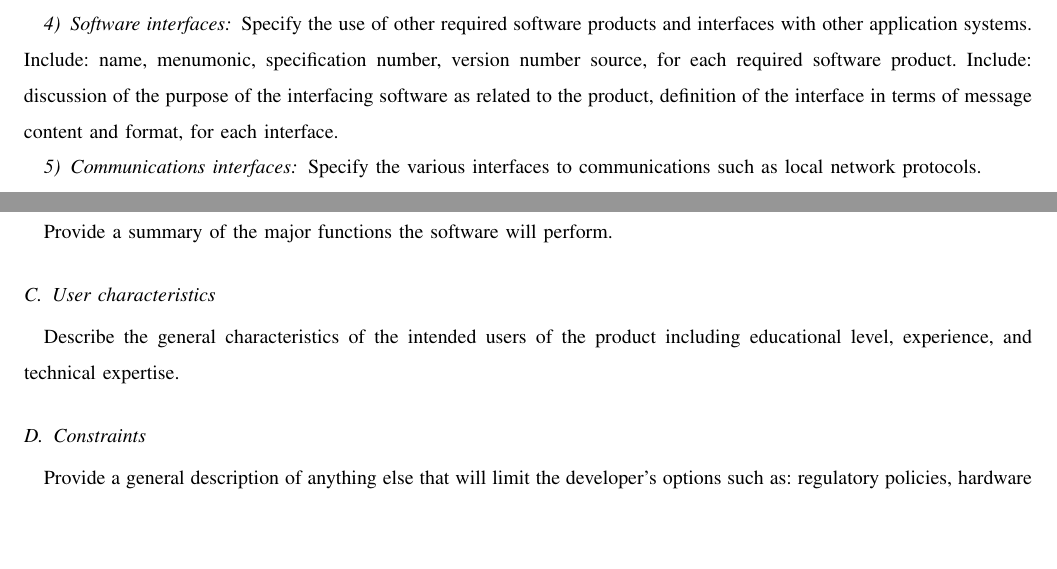
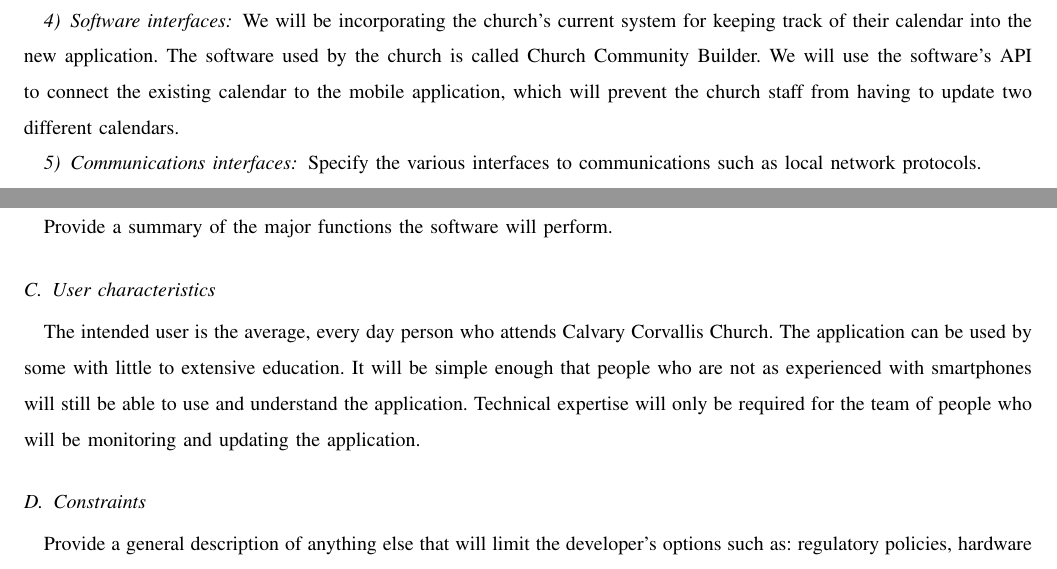
Before and after one commit to Maxdimm/Capstone-group-62, a LaTeX paper (requirements/requirements.tex): two parts of page 3 of 4, joined at a grey line, cut at the place of the change, the shorter picture padded with empty space. Compiled offline with LaTeX, dvips and Ghostscript; a missing font is replaced by an installed copy or a similar font; a LaTeX package or settings file that is missing is left out.

Commit message:
added info to product perspective, system interfaces, user interfaces, hardware interfaces, software interfaces, and user characteristics

```diff
--- a/requirements/requirements.tex
+++ b/requirements/requirements.tex
@@ -82,8 +92,8 @@
 
 	\subsubsection{Software interfaces}
-	Specify the use of other required software products and interfaces with other application systems.
-	Include: name, menumonic, specification number, version number source, for each required software product.
-	Include: discussion of the purpose of the interfacing software as related to the product, definition of the interface in terms of message content and format, for each interface.
+	We will be incorporating the church's current system for keeping track of their calendar into the new application.
+	The software used by the church is called Church Community Builder.
+	We will use the software's API to connect the existing calendar to the mobile application, which will prevent the church staff from having to update two different calendars.
 
 	\subsubsection{Communications interfaces}
 	Specify the various interfaces to communications such as local network protocols.
@@ -102,7 +112,10 @@
 	Provide a summary of the major functions the software will perform.
 
 	\subsection{User characteristics}
-	Describe the general characteristics of the intended users of the product including educational level, experience, and technical expertise.
+	The intended user is the average, every day person who attends Calvary Corvallis Church.
+	The application can be used by some with little to extensive education.
+	It will be simple enough that people who are not as experienced with smartphones will still be able to use and understand the application.
+	Technical expertise will only be required for the team of people who will be monitoring and updating the application.
 
 	\subsection{Constraints}
 	Provide a general description of anything else that will limit the developer's options such as: regulatory policies, hardware limitations, interfaces to other applications, parallel operation, audit functions, control functions, higher-order language requirements, signal handshake protocols, reliability requirements, criticality of the application, safety and security considerations.
```
Also changed, not shown: requirements/requirements.tex (20 more changed lines).
